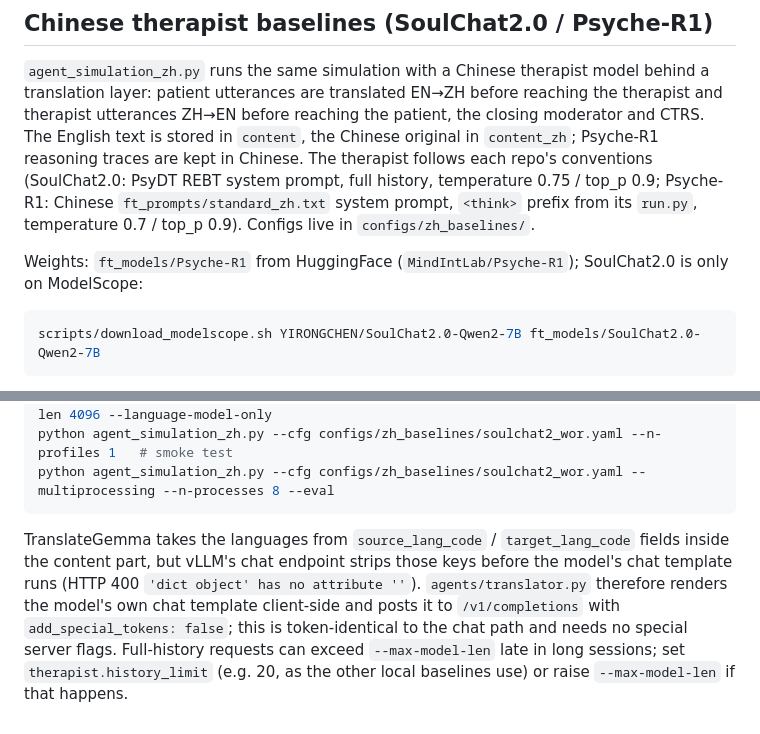
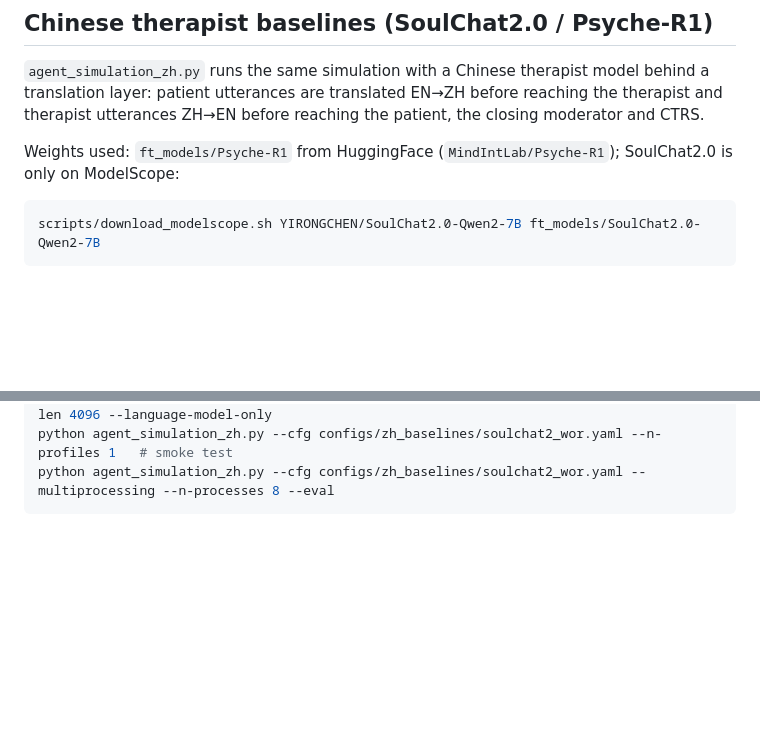
Before and after one commit to javirodrigueez/ODRA, a Markdown page: README.md, 2 parts joined by grey strips. Drawn GitHub-style; blank space fills up the shorter version.

````diff
--- a/README.md
+++ b/README.md
@@ -55,13 +55,9 @@ python finetuning/train_queue_manager.py \
 
 `agent_simulation_zh.py` runs the same simulation with a Chinese therapist model behind a
 translation layer: patient utterances are translated EN→ZH before reaching the therapist and
-therapist utterances ZH→EN before reaching the patient, the closing moderator and CTRS. The English
-text is stored in `content`, the Chinese original in `content_zh`; Psyche-R1 reasoning traces are kept
-in Chinese. The therapist follows each repo's conventions (SoulChat2.0: PsyDT REBT system prompt, full
-history, temperature 0.75 / top_p 0.9; Psyche-R1: Chinese `ft_prompts/standard_zh.txt` system prompt,
-`<think>` prefix from its `run.py`, temperature 0.7 / top_p 0.9). Configs live in `configs/zh_baselines/`.
+therapist utterances ZH→EN before reaching the patient, the closing moderator and CTRS.
 
-Weights: `ft_models/Psyche-R1` from HuggingFace (`MindIntLab/Psyche-R1`); SoulChat2.0 is only on ModelScope:
+Weights used: `ft_models/Psyche-R1` from HuggingFace (`MindIntLab/Psyche-R1`); SoulChat2.0 is only on ModelScope:
 
 ```bash
 scripts/download_modelscope.sh YIRONGCHEN/SoulChat2.0-Qwen2-7B ft_models/SoulChat2.0-Qwen2-7B
@@ -79,11 +75,3 @@ CUDA_VISIBLE_DEVICES=1 vllm serve google/translategemma-12b-it --port 8001 --max
 python agent_simulation_zh.py --cfg configs/zh_baselines/soulchat2_wor.yaml --n-profiles 1   # smoke test
 python agent_simulation_zh.py --cfg configs/zh_baselines/soulchat2_wor.yaml --multiprocessing --n-processes 8 --eval
 ```
-
-TranslateGemma takes the languages from `source_lang_code` / `target_lang_code` fields inside the
-content part, but vLLM's chat endpoint strips those keys before the model's chat template runs (HTTP
-400 `'dict object' has no attribute ''`). `agents/translator.py` therefore renders the model's own
-chat template client-side and posts it to `/v1/completions` with `add_special_tokens: false`; this is
-token-identical to the chat path and needs no special server flags. Full-history requests can exceed
-`--max-model-len` late in long sessions; set `therapist.history_limit` (e.g. 20, as the other local
-baselines use) or raise `--max-model-len` if that happens.
````
